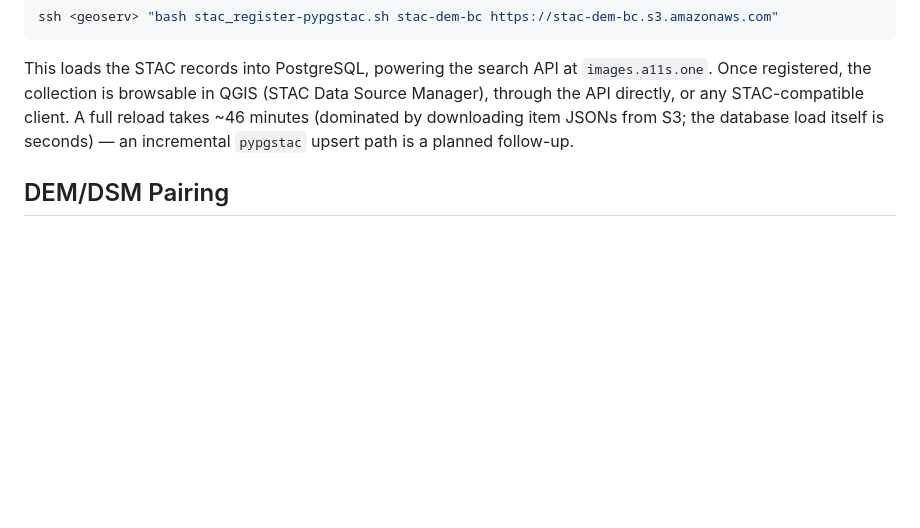
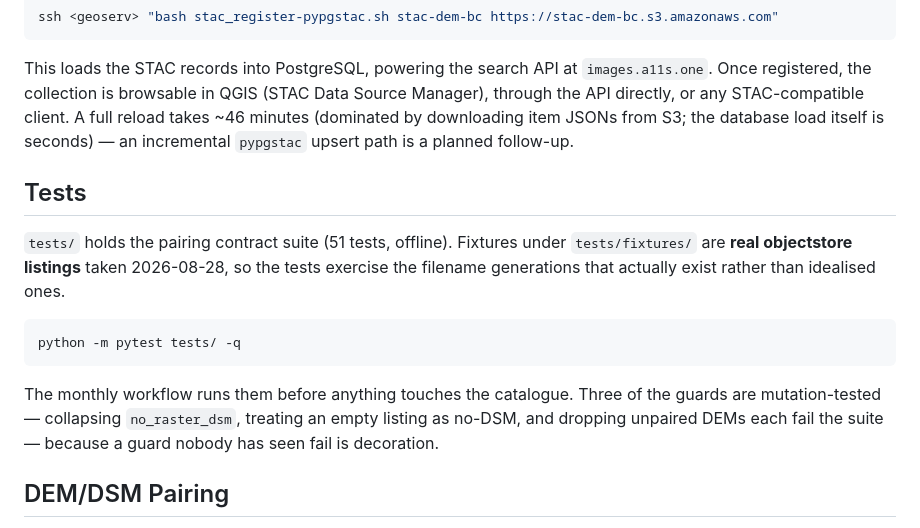
Before and after one commit to NewGraphEnvironment/stac_dem_bc, a Markdown page: scripts/README.md, the part around the change. GitHub-like rendering; blank space fills up the shorter version.

Commit message:
Document tests/ in scripts README
New top-level directory added this session and undocumented. Notes that
the fixtures are real objectstore listings and that three guards are
mutation-tested.

Co-Authored-By: Claude Opus 5 <noreply@anthropic.com>
Claude-Session: https://claude.ai/code/session_01WTTLWXTm7bCZ97gCL26o21

````diff
--- a/scripts/README.md
+++ b/scripts/README.md
@@ -191,6 +191,21 @@ ssh <geoserv> "bash stac_register-pypgstac.sh stac-dem-bc https://stac-dem-bc.s3
 
 This loads the STAC records into PostgreSQL, powering the search API at `images.a11s.one`. Once registered, the collection is browsable in QGIS (STAC Data Source Manager), through the API directly, or any STAC-compatible client. A full reload takes ~46 minutes (dominated by downloading item JSONs from S3; the database load itself is seconds) — an incremental `pypgstac` upsert path is a planned follow-up.
 
+## Tests
+
+`tests/` holds the pairing contract suite (51 tests, offline). Fixtures under
+`tests/fixtures/` are **real objectstore listings** taken 2026-08-28, so the tests
+exercise the filename generations that actually exist rather than idealised ones.
+
+```bash
+python -m pytest tests/ -q
+```
+
+The monthly workflow runs them before anything touches the catalogue. Three of the
+guards are mutation-tested — collapsing `no_raster_dsm`, treating an empty listing
+as no-DSM, and dropping unpaired DEMs each fail the suite — because a guard nobody
+has seen fail is decoration.
+
 ## DEM/DSM Pairing
 
 A DEM and its DSM come from the same flight over the same footprint at the same
````
